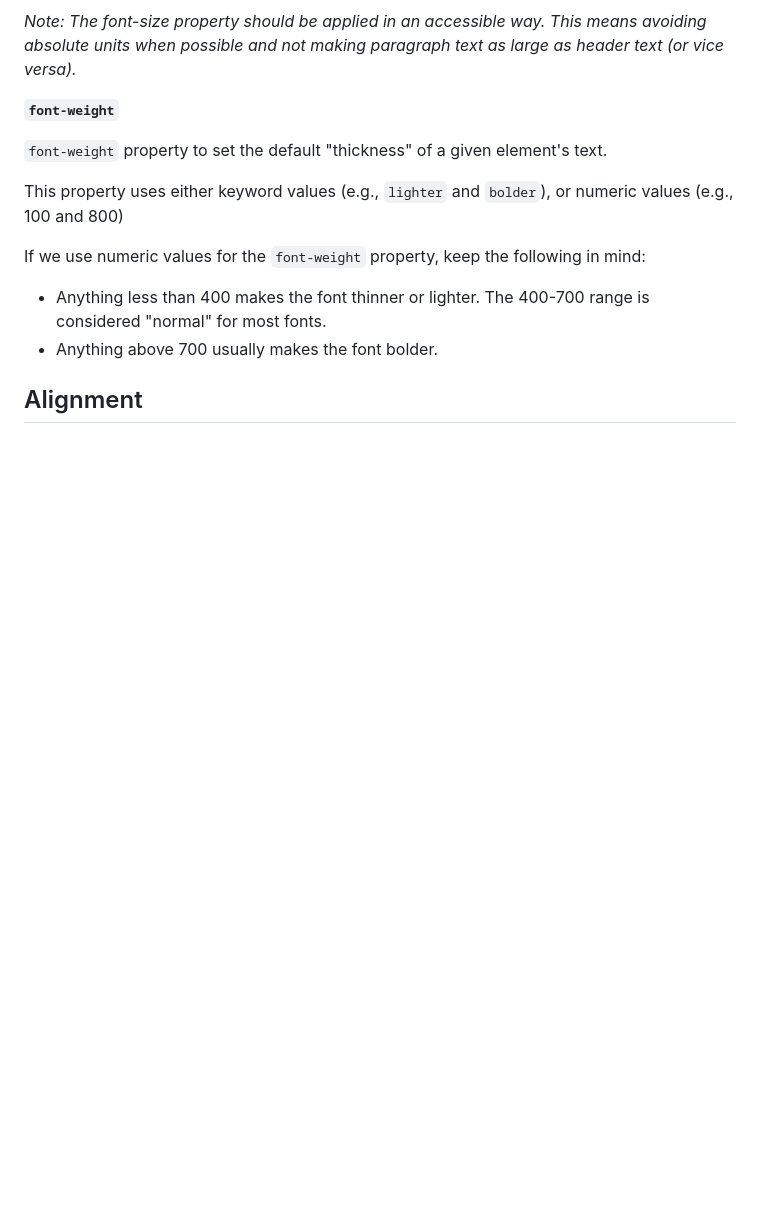
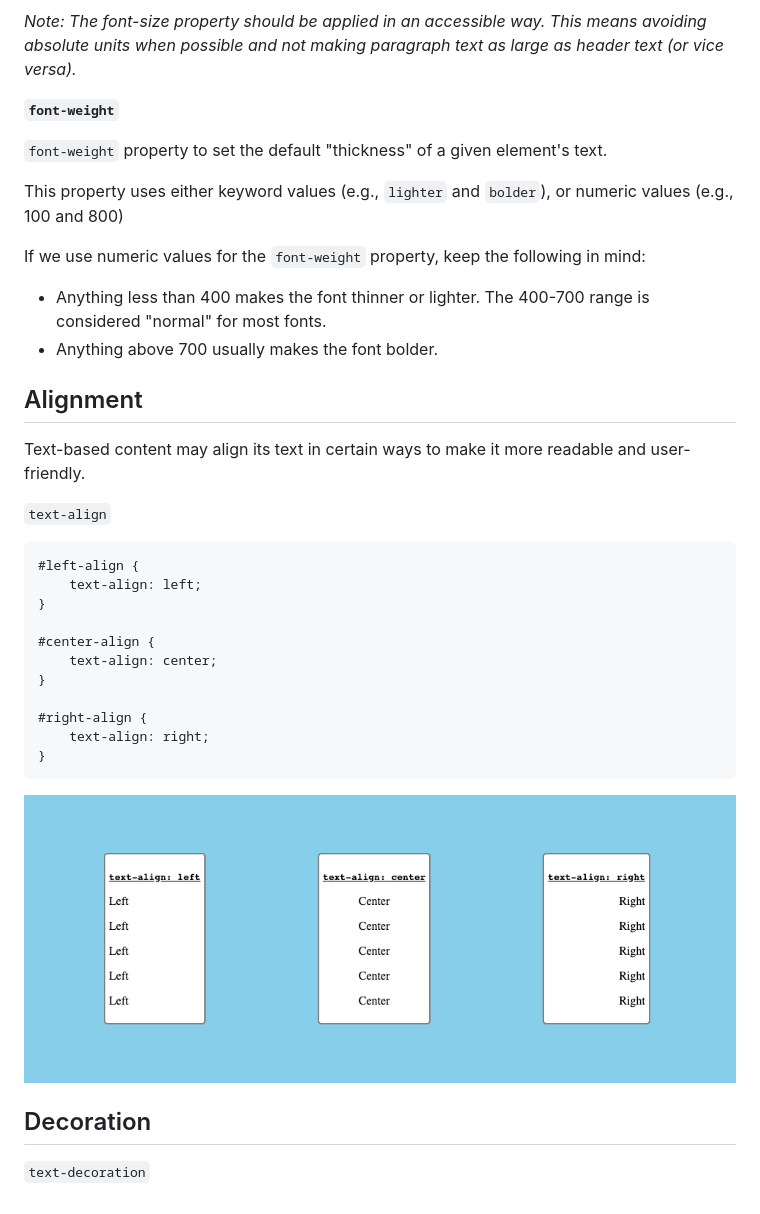
Before and after one commit to gabie-uy/The-Origins-of-CSS, a Markdown page: notes.md, the part around the change. GitHub-like rendering; pictures changed too: image-2.png (added); blank space fills up the shorter version.

```diff
--- a/notes.md
+++ b/notes.md
@@ -199,3 +199,25 @@ The 400-700 range is considered "normal" for most fonts.
 - Anything above 700 usually makes the font bolder.
 
 ## Alignment
+
+Text-based content may align its text in certain ways to make it more readable and user-friendly.
+
+``text-align``
+
+    #left-align {
+        text-align: left;
+    }
+
+    #center-align {
+        text-align: center;
+    }
+
+    #right-align {
+        text-align: right;
+    }
+
+![alt text](image-2.png)
+
+## Decoration
+
+``text-decoration``
```
Also changed, not shown: 2 other files.
